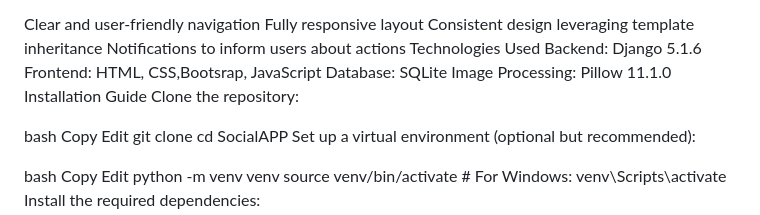
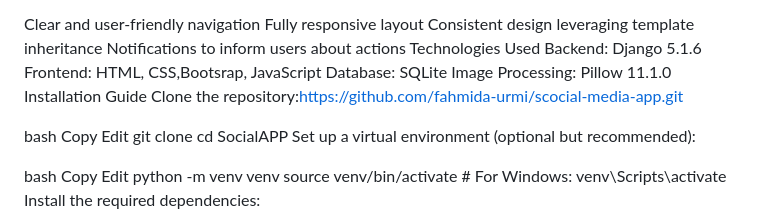
Before and after one commit to fahmida-urmi/scocial-media-app, a Markdown page: README.md, the part around the change. Rendered like a GitHub page.

```diff
--- a/README.md
+++ b/README.md
@@ -22,7 +22,7 @@ Frontend: HTML, CSS,Bootsrap, JavaScript
 Database: SQLite
 Image Processing: Pillow 11.1.0
 Installation Guide
-Clone the repository:
+Clone the repository:https://github.com/fahmida-urmi/scocial-media-app.git
 
 bash
 Copy
```
